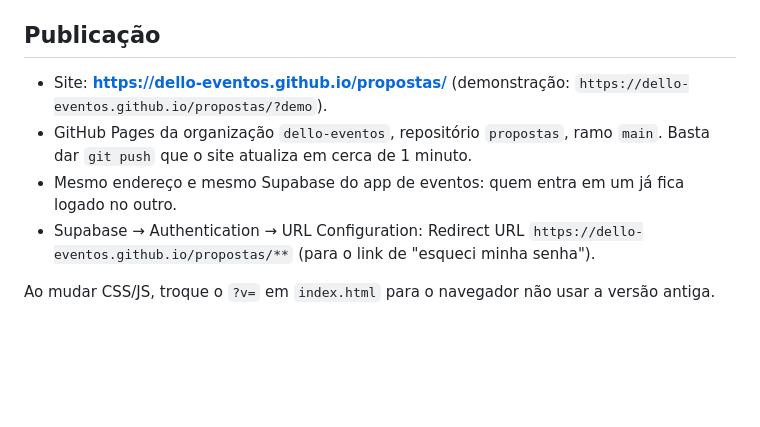
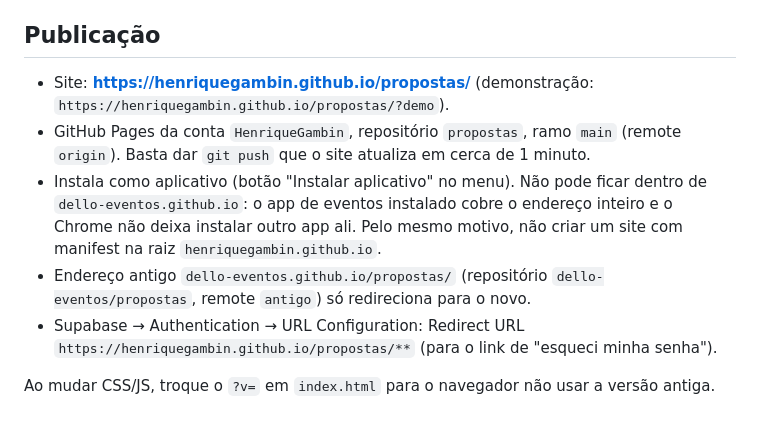
Before and after one commit to HenriqueGambin/propostas, a Markdown page: README.md, the part around the change. GitHub-like rendering; blank space fills up the shorter version.

Commit message:
README: novo endereço henriquegambin.github.io/propostas

```diff
--- a/README.md
+++ b/README.md
@@ -58,9 +58,10 @@ supabase/schema.sql      tabelas (propostas, clientes, config) e regras de acess
 
 ## Publicação
 
-- Site: **https://dello-eventos.github.io/propostas/** (demonstração: `https://dello-eventos.github.io/propostas/?demo`).
-- GitHub Pages da organização `dello-eventos`, repositório `propostas`, ramo `main`. Basta dar `git push` que o site atualiza em cerca de 1 minuto.
-- Mesmo endereço e mesmo Supabase do app de eventos: quem entra em um já fica logado no outro.
-- Supabase → Authentication → URL Configuration: Redirect URL `https://dello-eventos.github.io/propostas/**` (para o link de "esqueci minha senha").
+- Site: **https://henriquegambin.github.io/propostas/** (demonstração: `https://henriquegambin.github.io/propostas/?demo`).
+- GitHub Pages da conta `HenriqueGambin`, repositório `propostas`, ramo `main` (remote `origin`). Basta dar `git push` que o site atualiza em cerca de 1 minuto.
+- Instala como aplicativo (botão "Instalar aplicativo" no menu). Não pode ficar dentro de `dello-eventos.github.io`: o app de eventos instalado cobre o endereço inteiro e o Chrome não deixa instalar outro app ali. Pelo mesmo motivo, não criar um site com manifest na raiz `henriquegambin.github.io`.
+- Endereço antigo `dello-eventos.github.io/propostas/` (repositório `dello-eventos/propostas`, remote `antigo`) só redireciona para o novo.
+- Supabase → Authentication → URL Configuration: Redirect URL `https://henriquegambin.github.io/propostas/**` (para o link de "esqueci minha senha").
 
 Ao mudar CSS/JS, troque o `?v=` em `index.html` para o navegador não usar a versão antiga.
```
